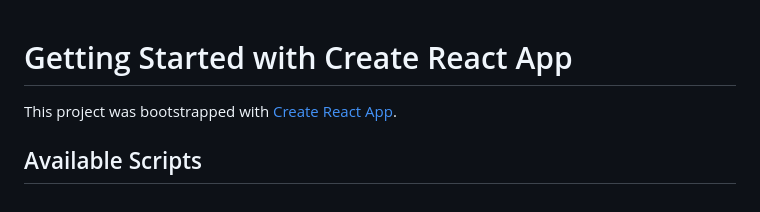
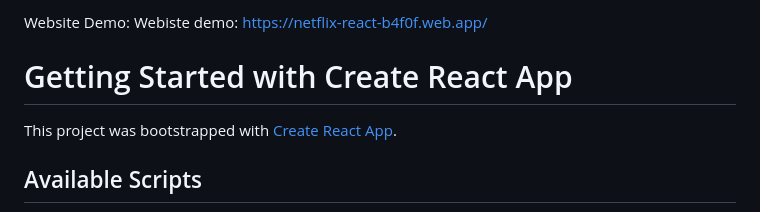
Before and after one commit to Dharani466/Netflix-clone, a Markdown page: README.md, the part around the change. GitHub-like rendering.

```diff
--- a/README.md
+++ b/README.md
@@ -1,3 +1,4 @@
+Website Demo: Webiste demo: https://netflix-react-b4f0f.web.app/
 # Getting Started with Create React App
 
 This project was bootstrapped with [Create React App](https://github.com/facebook/create-react-app).
```
